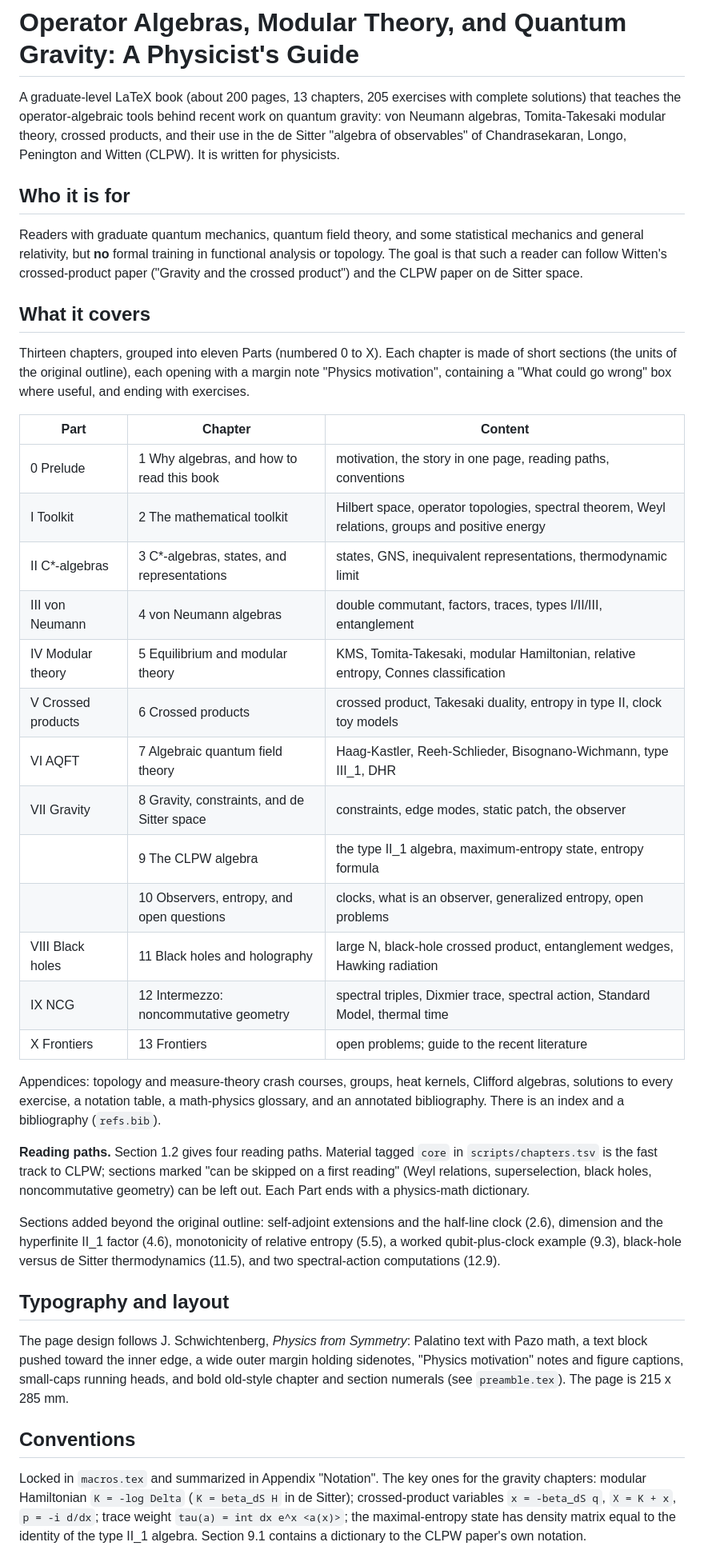
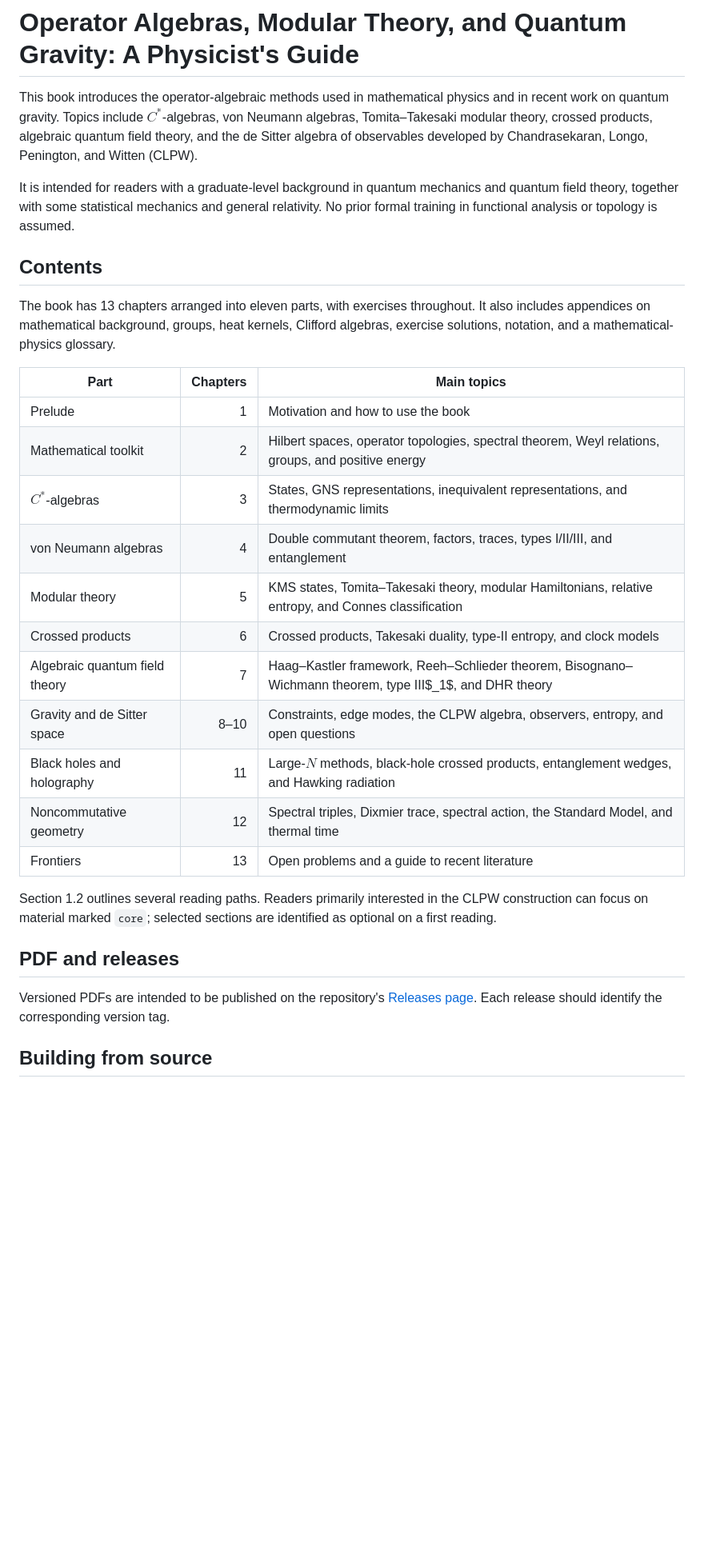
Before and after one commit to saeidaliei/opalgebra-book, a Markdown page: README.md, the part around one of its changes. Shown at 80% size. GitHub-like rendering; blank space fills up the shorter version.

```diff
--- a/README.md
+++ b/README.md
@@ -1,64 +1,32 @@
 # Operator Algebras, Modular Theory, and Quantum Gravity: A Physicist's Guide
 
-A graduate-level LaTeX book (about 200 pages, 13 chapters, 205 exercises with complete solutions) that teaches the operator-algebraic
-tools behind recent work on quantum gravity: von Neumann algebras, Tomita-Takesaki
-modular theory, crossed products, and their use in the de Sitter "algebra of observables"
-of Chandrasekaran, Longo, Penington and Witten (CLPW). It is written for physicists.
+This book introduces the operator-algebraic methods used in mathematical physics and in recent work on quantum gravity. Topics include $C^*$-algebras, von Neumann algebras, Tomita–Takesaki modular theory, crossed products, algebraic quantum field theory, and the de Sitter algebra of observables developed by Chandrasekaran, Longo, Penington, and Witten (CLPW).
 
-## Who it is for
-Readers with graduate quantum mechanics, quantum field theory, and some statistical
-mechanics and general relativity, but **no** formal training in functional analysis or
-topology. The goal is that such a reader can follow Witten's crossed-product paper
-("Gravity and the crossed product") and the CLPW paper on de Sitter space.
+It is intended for readers with a graduate-level background in quantum mechanics and quantum field theory, together with some statistical mechanics and general relativity. No prior formal training in functional analysis or topology is assumed.
 
-## What it covers
-Thirteen chapters, grouped into eleven Parts (numbered 0 to X). Each chapter is made of
-short sections (the units of the original outline), each opening with a margin note
-"Physics motivation", containing a "What could go wrong" box where useful, and ending
-with exercises.
+## Contents
 
-| Part | Chapter | Content |
-|---|---|---|
-| 0 Prelude | 1 Why algebras, and how to read this book | motivation, the story in one page, reading paths, conventions |
-| I Toolkit | 2 The mathematical toolkit | Hilbert space, operator topologies, spectral theorem, Weyl relations, groups and positive energy |
-| II C*-algebras | 3 C*-algebras, states, and representations | states, GNS, inequivalent representations, thermodynamic limit |
-| III von Neumann | 4 von Neumann algebras | double commutant, factors, traces, types I/II/III, entanglement |
-| IV Modular theory | 5 Equilibrium and modular theory | KMS, Tomita-Takesaki, modular Hamiltonian, relative entropy, Connes classification |
-| V Crossed products | 6 Crossed products | crossed product, Takesaki duality, entropy in type II, clock toy models |
-| VI AQFT | 7 Algebraic quantum field theory | Haag-Kastler, Reeh-Schlieder, Bisognano-Wichmann, type III_1, DHR |
-| VII Gravity | 8 Gravity, constraints, and de Sitter space | constraints, edge modes, static patch, the observer |
-| | 9 The CLPW algebra | the type II_1 algebra, maximum-entropy state, entropy formula |
-| | 10 Observers, entropy, and open questions | clocks, what is an observer, generalized entropy, open problems |
-| VIII Black holes | 11 Black holes and holography | large N, black-hole crossed product, entanglement wedges, Hawking radiation |
-| IX NCG | 12 Intermezzo: noncommutative geometry | spectral triples, Dixmier trace, spectral action, Standard Model, thermal time |
-| X Frontiers | 13 Frontiers | open problems; guide to the recent literature |
+The book has 13 chapters arranged into eleven parts, with exercises throughout. It also includes appendices on mathematical background, groups, heat kernels, Clifford algebras, exercise solutions, notation, and a mathematical-physics glossary.
 
-Appendices: topology and measure-theory crash courses, groups, heat kernels, Clifford
-algebras, solutions to every exercise, a notation table, a math-physics glossary, and an annotated
-bibliography. There is an index and a bibliography (`refs.bib`).
+| Part | Chapters | Main topics |
+|---|---:|---|
+| Prelude | 1 | Motivation and how to use the book |
+| Mathematical toolkit | 2 | Hilbert spaces, operator topologies, spectral theorem, Weyl relations, groups, and positive energy |
+| $C^*$-algebras | 3 | States, GNS representations, inequivalent representations, and thermodynamic limits |
+| von Neumann algebras | 4 | Double commutant theorem, factors, traces, types I/II/III, and entanglement |
+| Modular theory | 5 | KMS states, Tomita–Takesaki theory, modular Hamiltonians, relative entropy, and Connes classification |
+| Crossed products | 6 | Crossed products, Takesaki duality, type-II entropy, and clock models |
+| Algebraic quantum field theory | 7 | Haag–Kastler framework, Reeh–Schlieder theorem, Bisognano–Wichmann theorem, type III$_1$, and DHR theory |
+| Gravity and de Sitter space | 8–10 | Constraints, edge modes, the CLPW algebra, observers, entropy, and open questions |
+| Black holes and holography | 11 | Large-$N$ methods, black-hole crossed products, entanglement wedges, and Hawking radiation |
+| Noncommutative geometry | 12 | Spectral triples, Dixmier trace, spectral action, the Standard Model, and thermal time |
+| Frontiers | 13 | Open problems and a guide to recent literature |
 
-**Reading paths.** Section 1.2 gives four reading paths. Material tagged `core` in
-`scripts/chapters.tsv` is the fast track to CLPW; sections marked "can be skipped on a
-first reading" (Weyl relations, superselection, black holes, noncommutative geometry)
-can be left out. Each Part ends with a physics-math dictionary.
+Section 1.2 outlines several reading paths. Readers primarily interested in the CLPW construction can focus on material marked `core`; selected sections are identified as optional on a first reading.
 
-Sections added beyond the original outline: self-adjoint extensions and the half-line
-clock (2.6), dimension and the hyperfinite II_1 factor (4.6), monotonicity of relative
-entropy (5.5), a worked qubit-plus-clock example (9.3), black-hole versus de Sitter
-thermodynamics (11.5), and two spectral-action computations (12.9).
+## PDF and releases
 
-## Typography and layout
-The page design follows J. Schwichtenberg, *Physics from Symmetry*: Palatino text with
-Pazo math, a text block pushed toward the inner edge, a wide outer margin holding
-sidenotes, "Physics motivation" notes and figure captions, small-caps running heads,
-and bold old-style chapter and section numerals (see `preamble.tex`). The page is
-215 x 285 mm.
+Versioned PDFs are intended to be published on the repository's [Releases page](https://github.com/saeidaliei/opalgebra-book/releases). Each release should identify the corresponding version tag.
 
-## Conventions
-Locked in `macros.tex` and summarized in Appendix "Notation". The key ones for the
-gravity chapters: modular Hamiltonian `K = -log Delta` (`K = beta_dS H` in de Sitter);
-crossed-product variables `x = -beta_dS q`, `X = K + x`, `p = -i d/dx`; trace weight
-`tau(a) = int dx e^x <a(x)>`; the maximal-entropy state has density matrix equal to the
-identity of the type II_1 algebra. Section 9.1 contains a dictionary to the CLPW paper's
-own notation.
+## Building from source
 
```
Also changed, not shown: other parts of README.md (+74 -53 lines).
